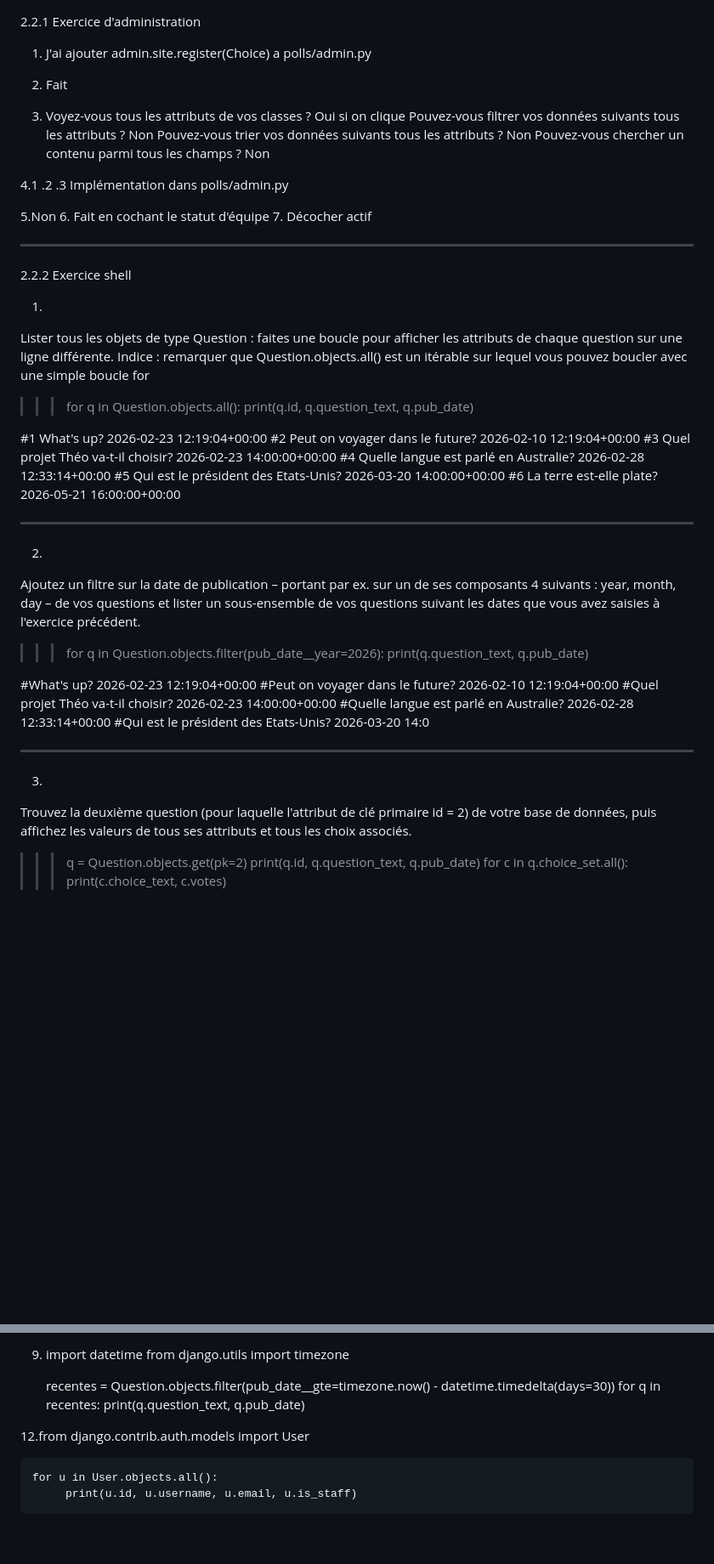
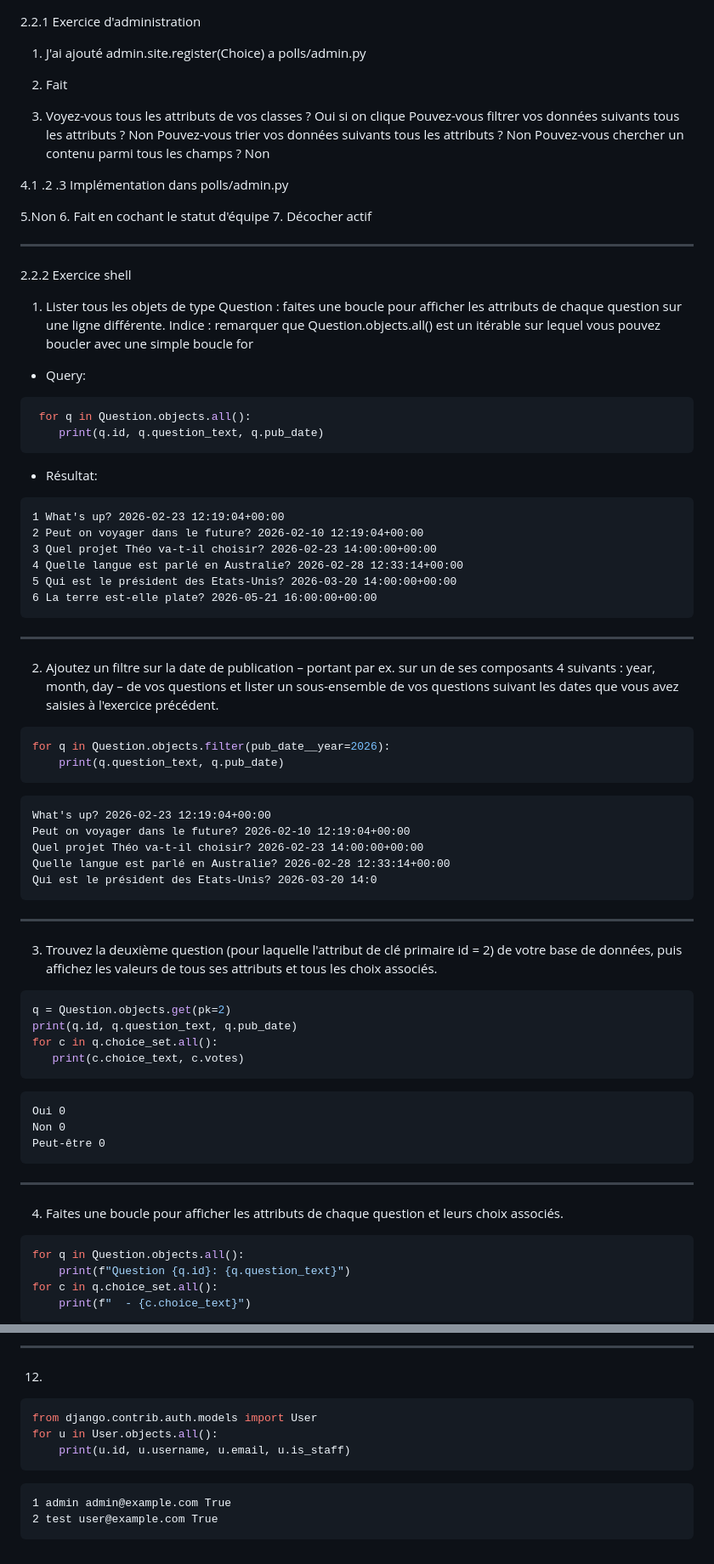
Before and after one commit to john7440/Django-mysite, a Markdown page: mysite/Exercice1et2.md, 2 parts joined by grey strips. Shown at 85% size. Drawn GitHub-style; blank space fills up the shorter version.

````diff
--- a/mysite/Exercice1et2.md
+++ b/mysite/Exercice1et2.md
@@ -1,6 +1,6 @@
 2.2.1 Exercice d'administration
 
-1. J'ai ajouter admin.site.register(Choice) a polls/admin.py
+1. J'ai ajouté admin.site.register(Choice) a polls/admin.py
 
 2. Fait
 
@@ -20,42 +20,64 @@
 ----------------------------------------------------------
 2.2.2 Exercice shell
 
-1.
-Lister tous les objets de type Question : faites une boucle pour afficher les
+1. Lister tous les objets de type Question : faites une boucle pour afficher les
 attributs de chaque question sur une ligne différente. Indice : remarquer que Question.objects.all()
 est un itérable sur lequel vous pouvez boucler avec une simple boucle for
->>> for q in Question.objects.all():
->>>    print(q.id, q.question_text, q.pub_date)
-
-#1 What's up? 2026-02-23 12:19:04+00:00
-#2 Peut on voyager dans le future? 2026-02-10 12:19:04+00:00
-#3 Quel projet Théo va-t-il choisir? 2026-02-23 14:00:00+00:00
-#4 Quelle langue est parlé en Australie? 2026-02-28 12:33:14+00:00
-#5 Qui est le président des Etats-Unis? 2026-03-20 14:00:00+00:00
-#6 La terre est-elle plate? 2026-05-21 16:00:00+00:00
+- Query:
+```bash
+ for q in Question.objects.all():
+    print(q.id, q.question_text, q.pub_date)
+```
+- Résultat:
+```text
+1 What's up? 2026-02-23 12:19:04+00:00
+2 Peut on voyager dans le future? 2026-02-10 12:19:04+00:00
+3 Quel projet Théo va-t-il choisir? 2026-02-23 14:00:00+00:00
+4 Quelle langue est parlé en Australie? 2026-02-28 12:33:14+00:00
+5 Qui est le président des Etats-Unis? 2026-03-20 14:00:00+00:00
+6 La terre est-elle plate? 2026-05-21 16:00:00+00:00
+```
 
 ---
 
-2.
-Ajoutez un filtre sur la date de publication – portant par ex. sur un de ses composants 4 suivants :
+2. Ajoutez un filtre sur la date de publication – portant par ex. sur un de ses composants 4 suivants :
 year, month, day – de vos questions et lister un sous-ensemble de vos questions suivant
 les dates que vous avez saisies à l'exercice précédent.
->>>for q in Question.objects.filter(pub_date__year=2026):
->>>    print(q.question_text, q.pub_date)
+```bash
+for q in Question.objects.filter(pub_date__year=2026):
+    print(q.question_text, q.pub_date)
+```
 
-#What's up? 2026-02-23 12:19:04+00:00
-#Peut on voyager dans le future? 2026-02-10 12:19:04+00:00
-#Quel projet Théo va-t-il choisir? 2026-02-23 14:00:00+00:00
-#Quelle langue est parlé en Australie? 2026-02-28 12:33:14+00:00
-#Qui est le président des Etats-Unis? 2026-03-20 14:0
+```text
+What's up? 2026-02-23 12:19:04+00:00
+Peut on voyager dans le future? 2026-02-10 12:19:04+00:00
+Quel projet Théo va-t-il choisir? 2026-02-23 14:00:00+00:00
+Quelle langue est parlé en Australie? 2026-02-28 12:33:14+00:00
+Qui est le président des Etats-Unis? 2026-03-20 14:0
+```
+---
+3. Trouvez la deuxième question (pour laquelle l'attribut de clé primaire id = 2)
+de votre base de données, puis affichez les valeurs de tous ses attributs et tous les choix associés.
+
+```bash
+q = Question.objects.get(pk=2)
+print(q.id, q.question_text, q.pub_date)
+for c in q.choice_set.all():
+   print(c.choice_text, c.votes)
+```
+```text
+Oui 0
+Non 0
+Peut-être 0
+```
 
 ---
-3.
-Trouvez la deuxième question (pour laquelle l'attribut de clé primaire id = 2)
-de votre base de données, puis affichez les valeurs de tous ses attributs et tous les choix associés.
 
->>>q = Question.objects.get(pk=2)
->>>print(q.id, q.question_text, q.pub_date)
->>>for c in q.choice_set.all():
->>>    print(c.choice_text, c.votes)
+4. Faites une boucle pour afficher les attributs de chaque question et leurs choix associés.
+```bash
+for q in Question.objects.all():
+    print(f"Question {q.id}: {q.question_text}")
+for c in q.choice_set.all():
+    print(f"  - {c.choice_text}")
+```
 
@@ -87,12 +179,12 @@ de votre base de données, puis affichez les valeurs de tous ses attributs et to
 
-11. import datetime
-    from django.utils import timezone
-
-     recentes = Question.objects.filter(pub_date__gte=timezone.now() - datetime.timedelta(days=30))
-     for q in recentes:
-        print(q.question_text, q.pub_date)
-
-12.from django.contrib.auth.models import User
-
-    for u in User.objects.all():
-         print(u.id, u.username, u.email, u.is_staff)
+---
+12.
+```bash
+from django.contrib.auth.models import User
+for u in User.objects.all():
+    print(u.id, u.username, u.email, u.is_staff)
+```
+```text
+1 admin admin@example.com True
+2 test user@example.com True
+```
````
Also changed, not shown: other parts of mysite/Exercice1et2.md (+87 -17 lines).
